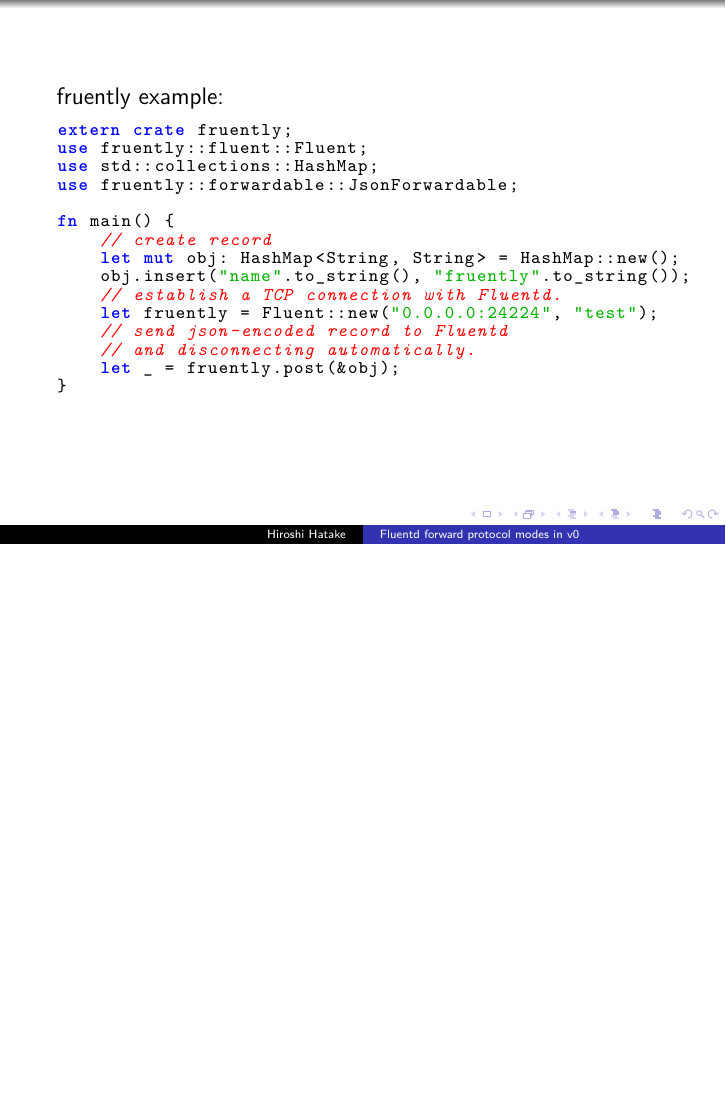
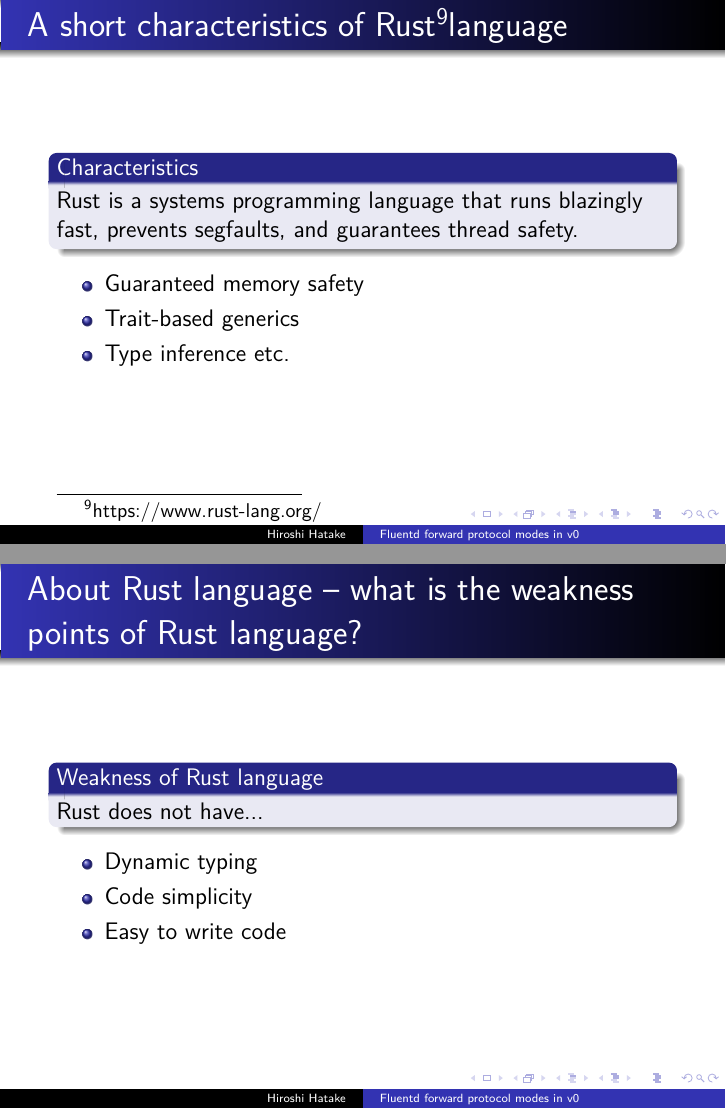
Before and after one commit to cosmo0920/fruently, LaTeX slides (slide/20160408-slide.tex): page 25 of 27 before the commit and pages 27 and 30 of 36 after it, the two joined at a grey line, the shorter picture padded with empty space. Compiled offline with LuaLaTeX.

Commit message:
slide: Add characteristics of Rust language

```diff
--- a/slide/20160408-slide.tex
+++ b/slide/20160408-slide.tex
@@ -147,3 +147,32 @@
 \end{block}
 \end{frame}
 
+\begin{frame}{A short characteristics of Rust\footnote[frame]{https://www.rust-lang.org/}language}
+\begin{block}{Characteristics}
+Rust is a systems programming language that runs blazingly fast, prevents segfaults, and guarantees thread safety.
+\end{block}
+\begin{itemize}
+\item \uncover<1-> {Guaranteed memory safety}
+\item \uncover<2-> {Trait-based generics}
+\item \uncover<3-> {Type inference etc.}
+\end{itemize}
+\end{frame}
+
+\begin{frame}{About Rust language -- what is the weakness points of Rust language?}
+\begin{block}{Weakness of Rust language}
+Rust does not have...
+\end{block}
+\begin{itemize}
+\item \uncover<1-> {Dynamic typing}
+\item \uncover<2-> {Code simplicity}
+\item \uncover<3-> {Easy to write code}
+\end{itemize}
+\end{frame}
+
+% Set font size for annotation.
+\newcommand\smallannotate{\fontsize{9}{9.2}\selectfont}
+\begin{frame}{A short  exploration of Rust language}
+\begin{block}{Fun things of Rust}
+Rust makes you to benefit static type system because ...
+\end{block}
+\begin{itemize}
@@ -150,3 +182,6 @@
+\end{itemize}
+\end{frame}
+
 %% Define highlighting for Rust.
 \lstdefinelanguage{Rust} {
   morecomment = [l]{//},
```
Also changed, not shown: slide/20160408-slide.pdf, slide/20160408-slide.tex (3 more changed lines).
